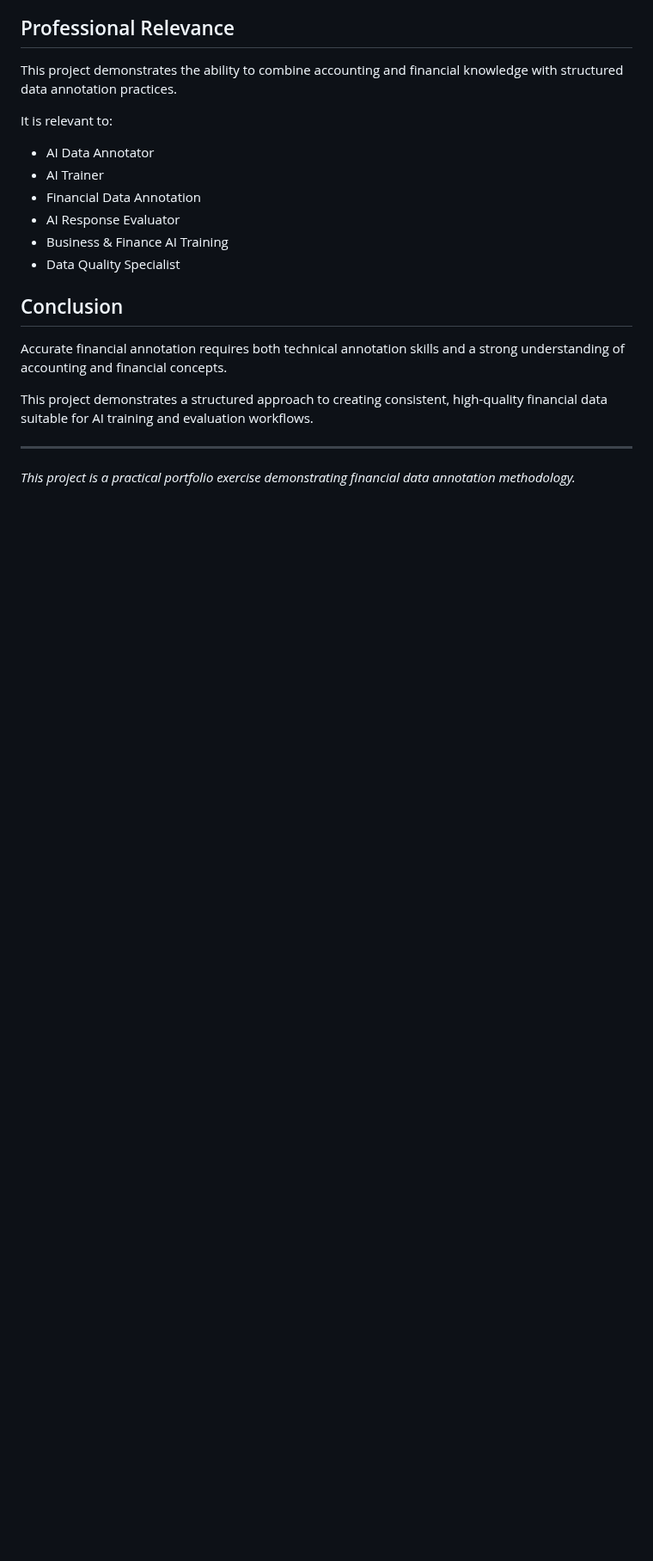
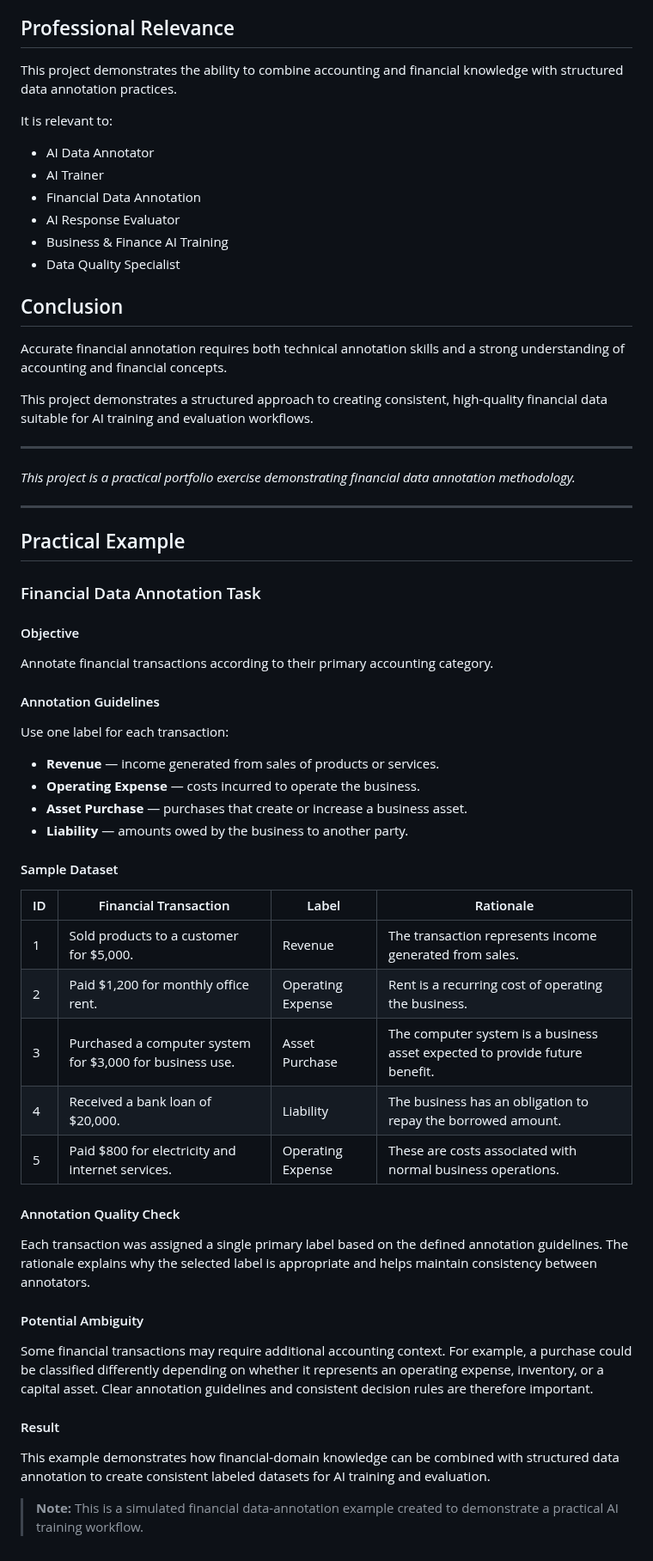
Before and after one commit to MohamedAldirawi/ai-trainer-portfolio, a Markdown page: projects/09-ai-financial-data-annotation.md, the part around the change. Shown at 86% size. Rendered like a GitHub page; blank space fills up the shorter version.

```diff
--- a/projects/09-ai-financial-data-annotation.md
+++ b/projects/09-ai-financial-data-annotation.md
@@ -196,3 +196,47 @@ This project demonstrates a structured approach to creating consistent, high-qua
 ---
 
 *This project is a practical portfolio exercise demonstrating financial data annotation methodology.*
+
+
+---
+
+## Practical Example
+
+### Financial Data Annotation Task
+
+#### Objective
+
+Annotate financial transactions according to their primary accounting category.
+
+#### Annotation Guidelines
+
+Use one label for each transaction:
+
+- **Revenue** — income generated from sales of products or services.
+- **Operating Expense** — costs incurred to operate the business.
+- **Asset Purchase** — purchases that create or increase a business asset.
+- **Liability** — amounts owed by the business to another party.
+
+#### Sample Dataset
+
+| ID | Financial Transaction | Label | Rationale |
+|---|---|---|---|
+| 1 | Sold products to a customer for $5,000. | Revenue | The transaction represents income generated from sales. |
+| 2 | Paid $1,200 for monthly office rent. | Operating Expense | Rent is a recurring cost of operating the business. |
+| 3 | Purchased a computer system for $3,000 for business use. | Asset Purchase | The computer system is a business asset expected to provide future benefit. |
+| 4 | Received a bank loan of $20,000. | Liability | The business has an obligation to repay the borrowed amount. |
+| 5 | Paid $800 for electricity and internet services. | Operating Expense | These are costs associated with normal business operations. |
+
+#### Annotation Quality Check
+
+Each transaction was assigned a single primary label based on the defined annotation guidelines. The rationale explains why the selected label is appropriate and helps maintain consistency between annotators.
+
+#### Potential Ambiguity
+
+Some financial transactions may require additional accounting context. For example, a purchase could be classified differently depending on whether it represents an operating expense, inventory, or a capital asset. Clear annotation guidelines and consistent decision rules are therefore important.
+
+#### Result
+
+This example demonstrates how financial-domain knowledge can be combined with structured data annotation to create consistent labeled datasets for AI training and evaluation.
+
+> **Note:** This is a simulated financial data-annotation example created to demonstrate a practical AI training workflow.
```
